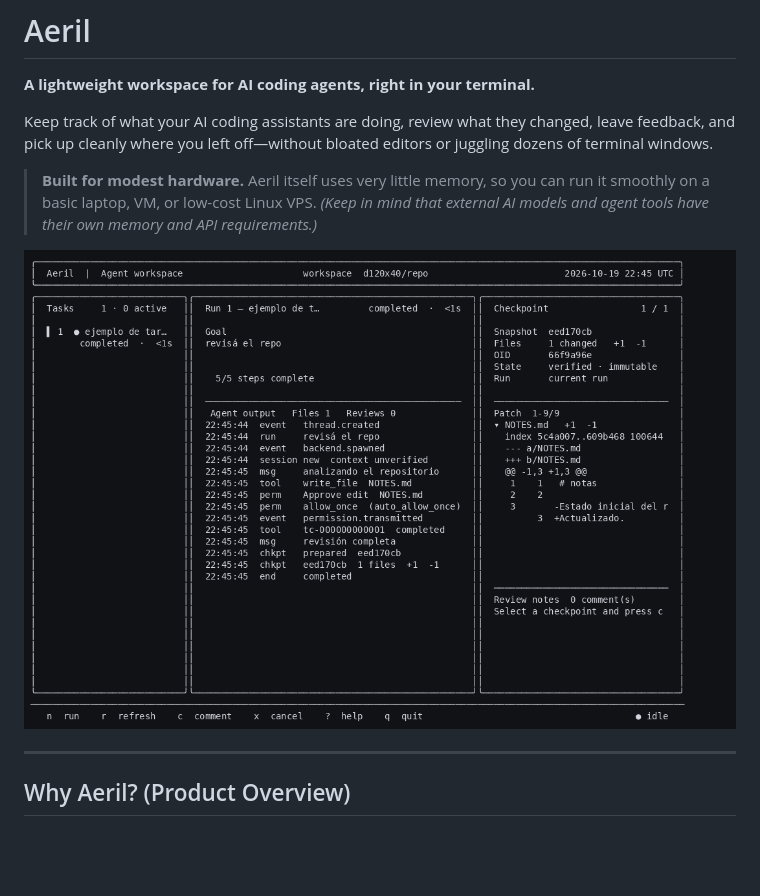
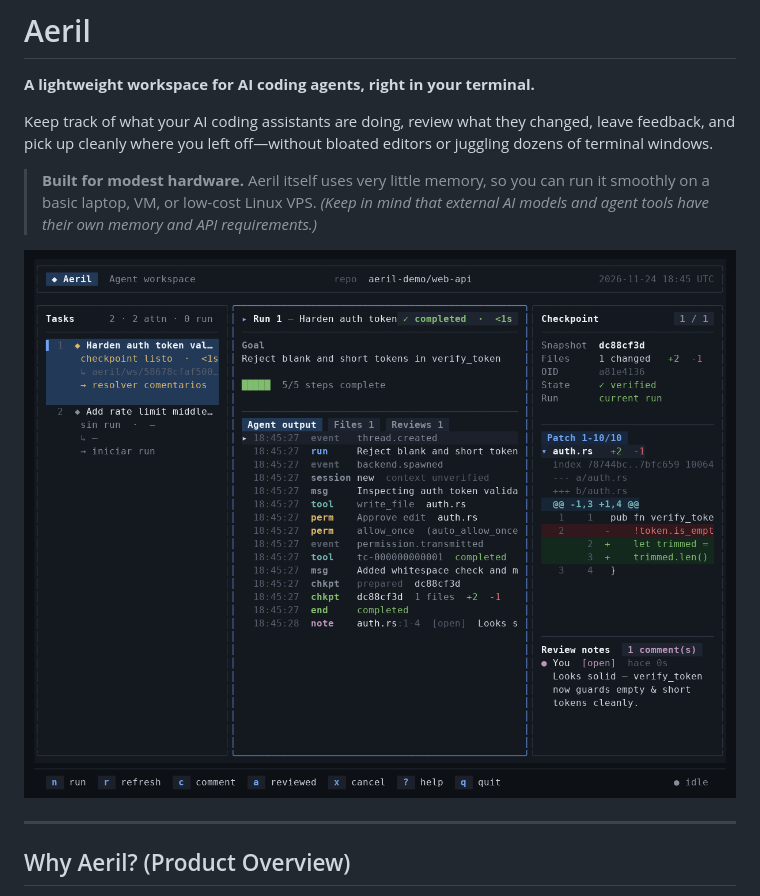
Before and after one commit to elliotsecops/aeril, a Markdown page: README.md, the part around the change. Rendered like a GitHub page; pictures changed too: docs/assets/aeril-tui-preview.png (added); blank space fills up the shorter version.

Commit message:
docs(readme): update TUI screenshot to reflect new layout

```diff
--- a/README.md
+++ b/README.md
@@ -6,7 +6,7 @@ Keep track of what your AI coding assistants are doing, review what they changed
 
 > **Built for modest hardware.** Aeril itself uses very little memory, so you can run it smoothly on a basic laptop, VM, or low-cost Linux VPS. *(Keep in mind that external AI models and agent tools have their own memory and API requirements.)*
 
-![Aeril main view: task pane, run details, and verified checkpoint](docs/phase2-tui-acceptance/screenshots/tui-120x40.png)
+![Aeril main view: task pane, run details, and verified checkpoint](docs/assets/aeril-tui-preview.png)
 
 ---
 
```
